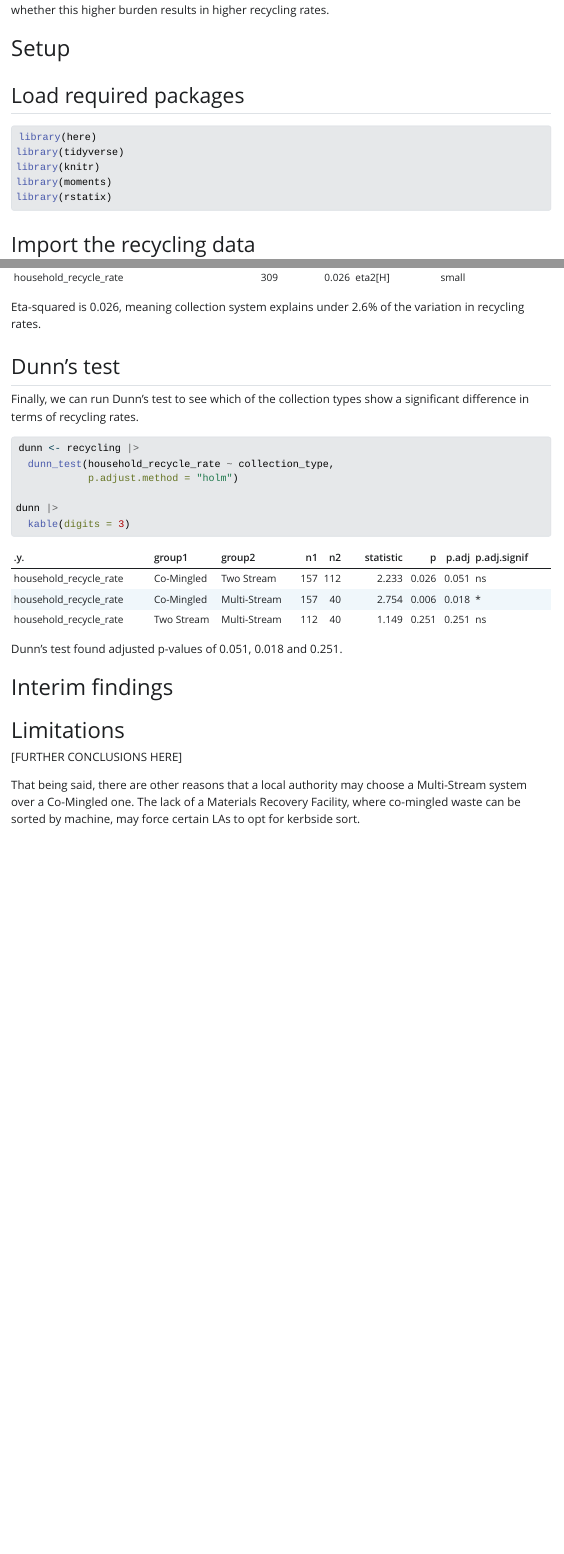
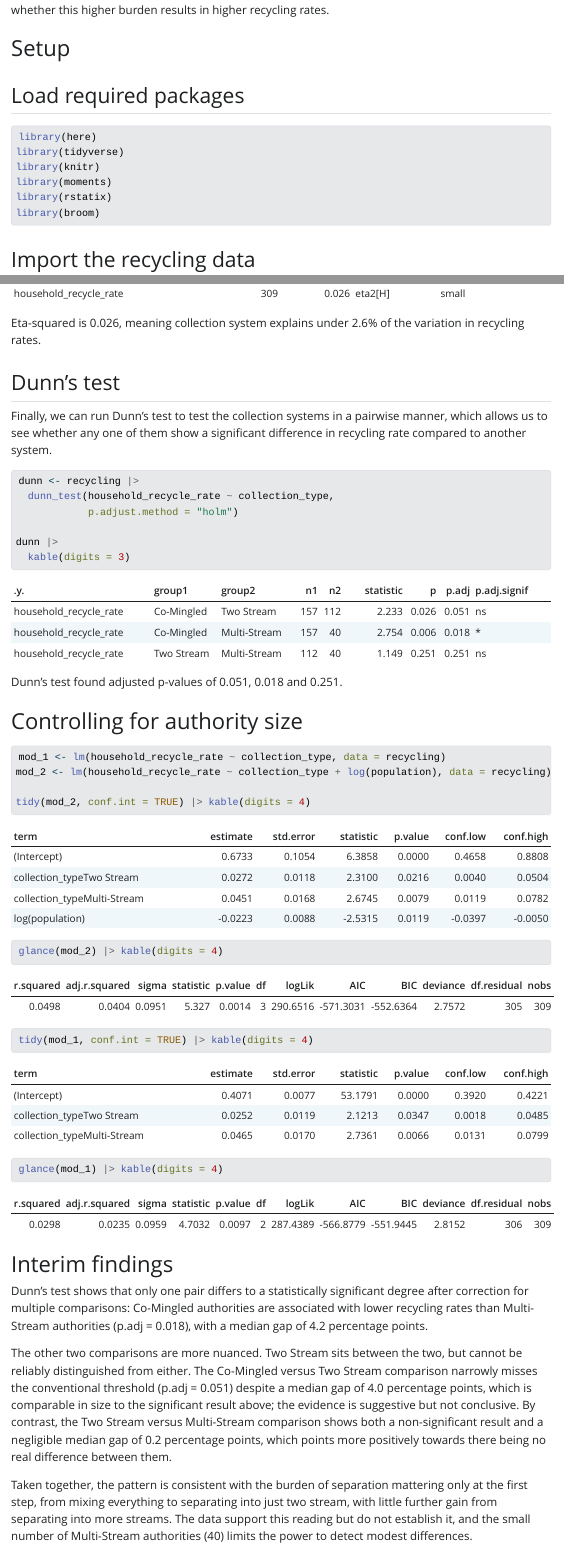
Before and after one commit to clarelgibson/uk-recycling, a Quarto document (recycling-systems-analysis.qmd): the page in a window 1100 px wide, from 530 px down, and a second part further down, joined at a grey line. The pictures show the output file recycling-systems-analysis.html that the author committed with the source, opened offline; Quarto's library style sheets are replaced by a plain one without menus.

Commit message:
Adds regression testing

````diff
--- a/recycling-systems-analysis.qmd
+++ b/recycling-systems-analysis.qmd
@@ -24,6 +24,7 @@ library(tidyverse)
 library(knitr)
 library(moments)
 library(rstatix)
+library(broom)
 ```
 
 ## Import the recycling data
@@ -185,7 +186,7 @@ Eta-squared is `r round(eff$effsize, 3)`, meaning collection system explains und
 
 ## Dunn's test
 
-Finally, we can run Dunn's test to see which of the collection types show a significant difference in terms of recycling rates.
+Finally, we can run Dunn's test to test the collection systems in a pairwise manner, which allows us to see whether any one of them show a significant difference in recycling rate compared to another system.
 
 ```{r dunns-test}
 dunn <- recycling |>
@@ -198,7 +199,27 @@ dunn |>
 
 Dunn's test found adjusted p-values of `r round(dunn$p.adj[1], 3)`, `r round(dunn$p.adj[2], 3)` and `r round(dunn$p.adj[3], 3)`.
 
+# Controlling for authority size
+
+```{r regression-analysis}
+mod_1 <- lm(household_recycle_rate ~ collection_type, data = recycling)
+mod_2 <- lm(household_recycle_rate ~ collection_type + log(population), data = recycling)
+
+tidy(mod_2, conf.int = TRUE) |> kable(digits = 4)
+glance(mod_2) |> kable(digits = 4)
+
+tidy(mod_1, conf.int = TRUE) |> kable(digits = 4)
+glance(mod_1) |> kable(digits = 4)
+```
+
+
 # Interim findings
+
+Dunn's test shows that only one pair differs to a statistically significant degree after correction for multiple comparisons: Co-Mingled authorities are associated with lower recycling rates than Multi-Stream authorities (p.adj = `r round(dunn$p.adj[2], 3)`), with a median gap of 4.2 percentage points.
+
+The other two comparisons are more nuanced. Two Stream sits between the two, but cannot be reliably distinguished from either. The Co-Mingled versus Two Stream comparison narrowly misses the conventional threshold (p.adj = `r round(dunn$p.adj[1], 3)`) despite a median gap of 4.0 percentage points, which is comparable in size to the significant result above; the evidence is suggestive but not conclusive. By contrast, the Two Stream versus Multi-Stream comparison shows both a non-significant result and a negligible median gap of 0.2 percentage points, which points more positively towards there being no real difference between them.
+
+Taken together, the pattern is consistent with the burden of separation mattering only at the first step, from mixing everything to separating into just two stream, with little further gain from separating into more streams. The data support this reading but do not establish it, and the small number of Multi-Stream authorities (40) limits the power to detect modest differences.
 
 # Limitations
 
````
Also changed, not shown: recycling-systems-analysis.html.
